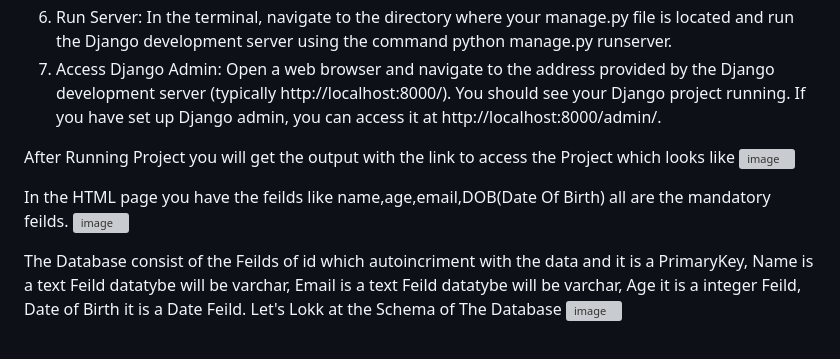
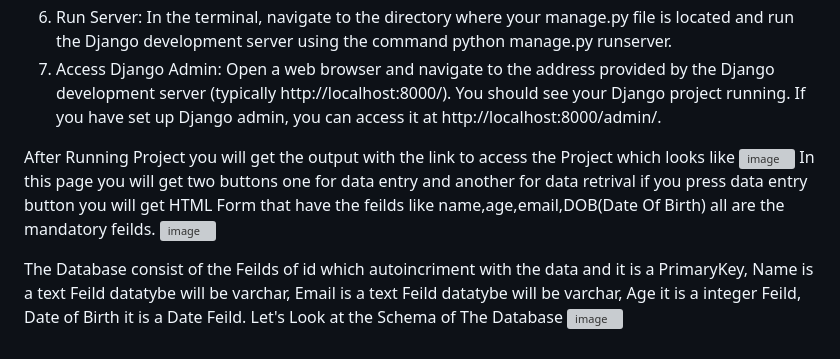
Before and after one commit to padalakiran/Web_Application, a Markdown page: README.md, the part around the change. Rendered like a GitHub page; grey boxes are pictures that could not be loaded.

```diff
--- a/README.md
+++ b/README.md
@@ -19,11 +19,13 @@ Prerequisite for the Project
 7. Access Django Admin: Open a web browser and navigate to the address provided by the Django development server (typically http://localhost:8000/). You should see your Django project running. If you have set up Django admin, you can access it at http://localhost:8000/admin/.
 
 After Running Project you will get the output with the link to access the Project which looks like</br></br>
-![image](https://github.com/padalakiran/Web_Application/assets/73814328/665cadcd-019d-48fd-a049-ef128a124d8a)
-
-In the HTML page you have the feilds like name,age,email,DOB(Date Of Birth) all are the mandatory feilds.</br></br>
+![image](https://github.com/padalakiran/Web_Application/assets/73814328/6e9a53d6-5282-427c-a36e-e649140fc76d)
+</br>
+In this page you will get two buttons one for data entry and another for data retrival
+</br>
+if you press data entry button you will get HTML Form that have the feilds like name,age,email,DOB(Date Of Birth) all are the mandatory feilds.</br></br>
 ![image](https://github.com/padalakiran/Web_Application/assets/73814328/6e04b597-eb47-49d6-8cf9-f7b489c93dfe)
 
 The Database consist of the Feilds of id which autoincriment with the data and it is a PrimaryKey, Name is a text Feild datatybe will be varchar, Email is a text Feild datatybe will be varchar, Age it is a integer Feild, Date of Birth it is a Date Feild. </br>
-Let's Lokk at the Schema of The Database</br></br>
+Let's Look at the Schema of The Database</br></br>
 ![image](https://github.com/padalakiran/Web_Application/assets/73814328/30ad8b17-c0c4-42b1-b1f0-de2127705727)
```
